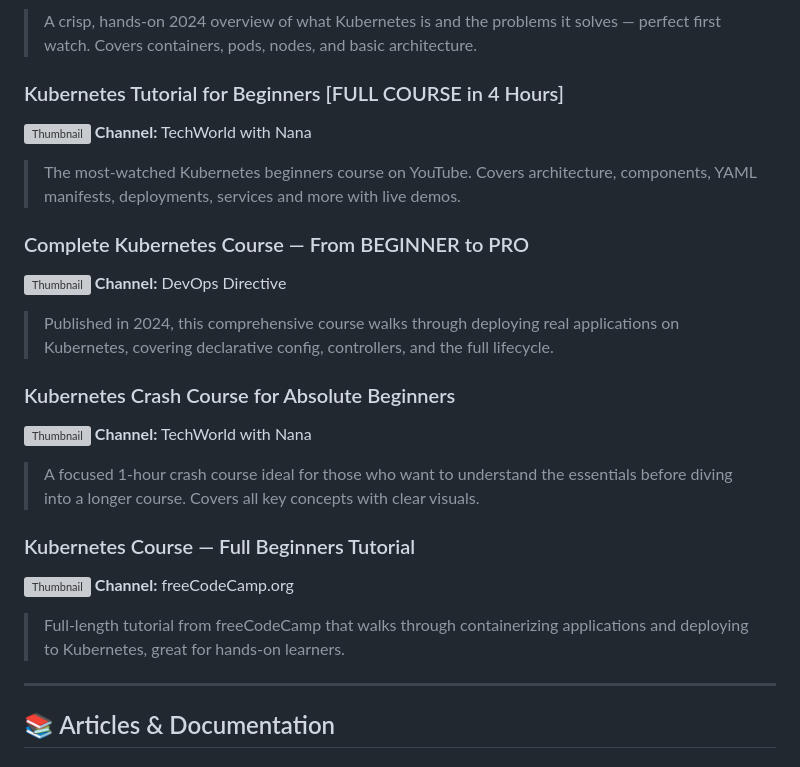
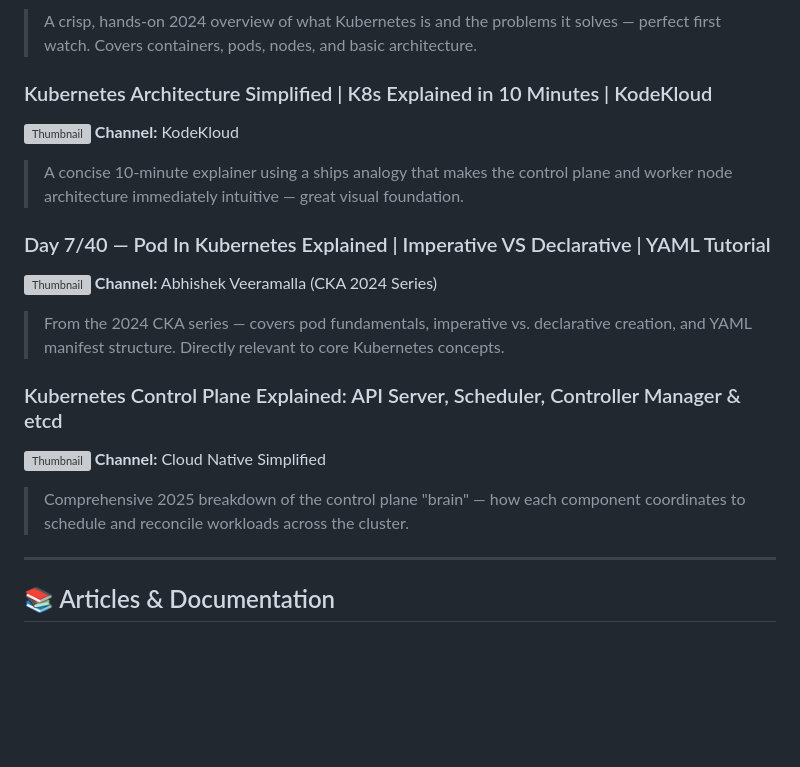
Before and after one commit to fidelisobi/emagetech-k8s-cohort, a Markdown page: study-ahead-materials/01-core-foundations.md, the part around the change. Drawn GitHub-style; blank space fills up the shorter version; grey boxes are pictures that could not be loaded.

Commit message:
Remove long videos (>60min), add focused short replacements

```diff
--- a/study-ahead-materials/01-core-foundations.md
+++ b/study-ahead-materials/01-core-foundations.md
@@ -14,25 +14,20 @@ This section introduces Kubernetes — what it is, why it exists, and how it wor
 **Channel:** Travis Media
 > A crisp, hands-on 2024 overview of what Kubernetes is and the problems it solves — perfect first watch. Covers containers, pods, nodes, and basic architecture.
 
-### Kubernetes Tutorial for Beginners [FULL COURSE in 4 Hours]
-[![Thumbnail](https://img.youtube.com/vi/X48VuDVv0do/0.jpg)](https://www.youtube.com/watch?v=X48VuDVv0do)
-**Channel:** TechWorld with Nana
-> The most-watched Kubernetes beginners course on YouTube. Covers architecture, components, YAML manifests, deployments, services and more with live demos.
+### Kubernetes Architecture Simplified | K8s Explained in 10 Minutes | KodeKloud
+[![Thumbnail](https://img.youtube.com/vi/8C_SCDbUJTg/0.jpg)](https://www.youtube.com/watch?v=8C_SCDbUJTg)
+**Channel:** KodeKloud
+> A concise 10-minute explainer using a ships analogy that makes the control plane and worker node architecture immediately intuitive — great visual foundation.
 
-### Complete Kubernetes Course — From BEGINNER to PRO
-[![Thumbnail](https://img.youtube.com/vi/2T86xAtR6Fo/0.jpg)](https://www.youtube.com/watch?v=2T86xAtR6Fo)
-**Channel:** DevOps Directive
-> Published in 2024, this comprehensive course walks through deploying real applications on Kubernetes, covering declarative config, controllers, and the full lifecycle.
+### Day 7/40 — Pod In Kubernetes Explained | Imperative VS Declarative | YAML Tutorial
+[![Thumbnail](https://img.youtube.com/vi/_f9ql2Y5Xcc/0.jpg)](https://www.youtube.com/watch?v=_f9ql2Y5Xcc)
+**Channel:** Abhishek Veeramalla (CKA 2024 Series)
+> From the 2024 CKA series — covers pod fundamentals, imperative vs. declarative creation, and YAML manifest structure. Directly relevant to core Kubernetes concepts.
 
-### Kubernetes Crash Course for Absolute Beginners
-[![Thumbnail](https://img.youtube.com/vi/s_o8dwzRlu4/0.jpg)](https://www.youtube.com/watch?v=s_o8dwzRlu4)
-**Channel:** TechWorld with Nana
-> A focused 1-hour crash course ideal for those who want to understand the essentials before diving into a longer course. Covers all key concepts with clear visuals.
-
-### Kubernetes Course — Full Beginners Tutorial
-[![Thumbnail](https://img.youtube.com/vi/d6WC5n9G_sM/0.jpg)](https://www.youtube.com/watch?v=d6WC5n9G_sM)
-**Channel:** freeCodeCamp.org
-> Full-length tutorial from freeCodeCamp that walks through containerizing applications and deploying to Kubernetes, great for hands-on learners.
+### Kubernetes Control Plane Explained: API Server, Scheduler, Controller Manager & etcd
+[![Thumbnail](https://img.youtube.com/vi/K9-6wgc6Ov8/0.jpg)](https://www.youtube.com/watch?v=K9-6wgc6Ov8)
+**Channel:** Cloud Native Simplified
+> Comprehensive 2025 breakdown of the control plane "brain" — how each component coordinates to schedule and reconcile workloads across the cluster.
 
 ---
 
```
